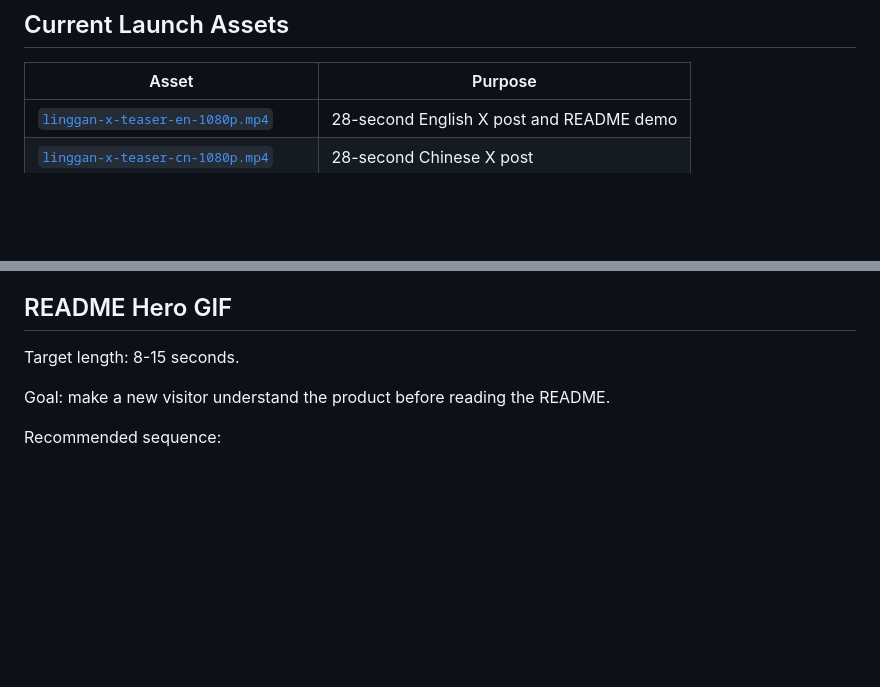
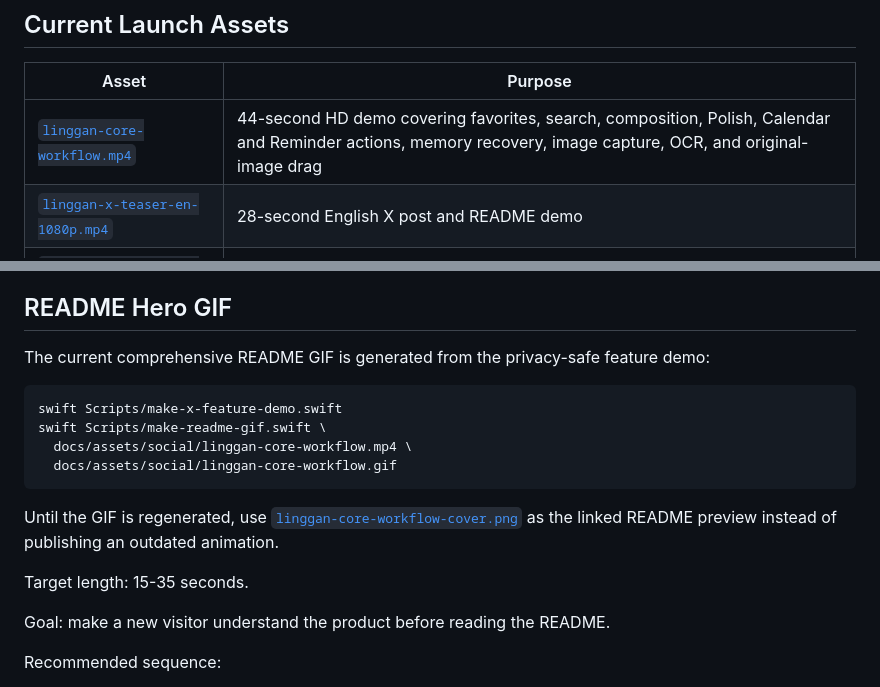
Before and after one commit to IvyCHEN03/clipboard-station, a Markdown page: docs/DEMO.md, 2 parts joined by grey strips. Rendered like a GitHub page; blank space fills up the shorter version.

````diff
--- a/docs/DEMO.md
+++ b/docs/DEMO.md
@@ -8,6 +8,7 @@ For repository launch steps and channel planning, see [LAUNCH_CHECKLIST.md](LAUN
 
 | Asset | Purpose |
 | --- | --- |
+| [`linggan-core-workflow.mp4`](assets/social/linggan-core-workflow.mp4) | 44-second HD demo covering favorites, search, composition, Polish, Calendar and Reminder actions, memory recovery, image capture, OCR, and original-image drag |
 | [`linggan-x-teaser-en-1080p.mp4`](assets/social/linggan-x-teaser-en-1080p.mp4) | 28-second English X post and README demo |
 | [`linggan-x-teaser-cn-1080p.mp4`](assets/social/linggan-x-teaser-cn-1080p.mp4) | 28-second Chinese X post |
 | [`linggan-readme-demo.gif`](assets/social/linggan-readme-demo.gif) | Inline GitHub README preview |
@@ -43,7 +44,21 @@ Do not show browser tabs, account avatars, usernames, tokens, or real saved cont
 
 ## README Hero GIF
 
-Target length: 8-15 seconds.
+The current comprehensive README GIF is generated from the privacy-safe feature
+demo:
+
+```bash
+swift Scripts/make-x-feature-demo.swift
+swift Scripts/make-readme-gif.swift \
+  docs/assets/social/linggan-core-workflow.mp4 \
+  docs/assets/social/linggan-core-workflow.gif
+```
+
+Until the GIF is regenerated, use
+[`linggan-core-workflow-cover.png`](assets/social/linggan-core-workflow-cover.png)
+as the linked README preview instead of publishing an outdated animation.
+
+Target length: 15-35 seconds.
 
 Goal: make a new visitor understand the product before reading the README.
 
````
Also changed, not shown: README.md (+33 -14 lines), docs/USER_GUIDE.md (+12 -0 lines), docs/assets/linggan-latest-ui.png (added), docs/assets/social/linggan-core-workflow-cover.png (added), 12 other files.
